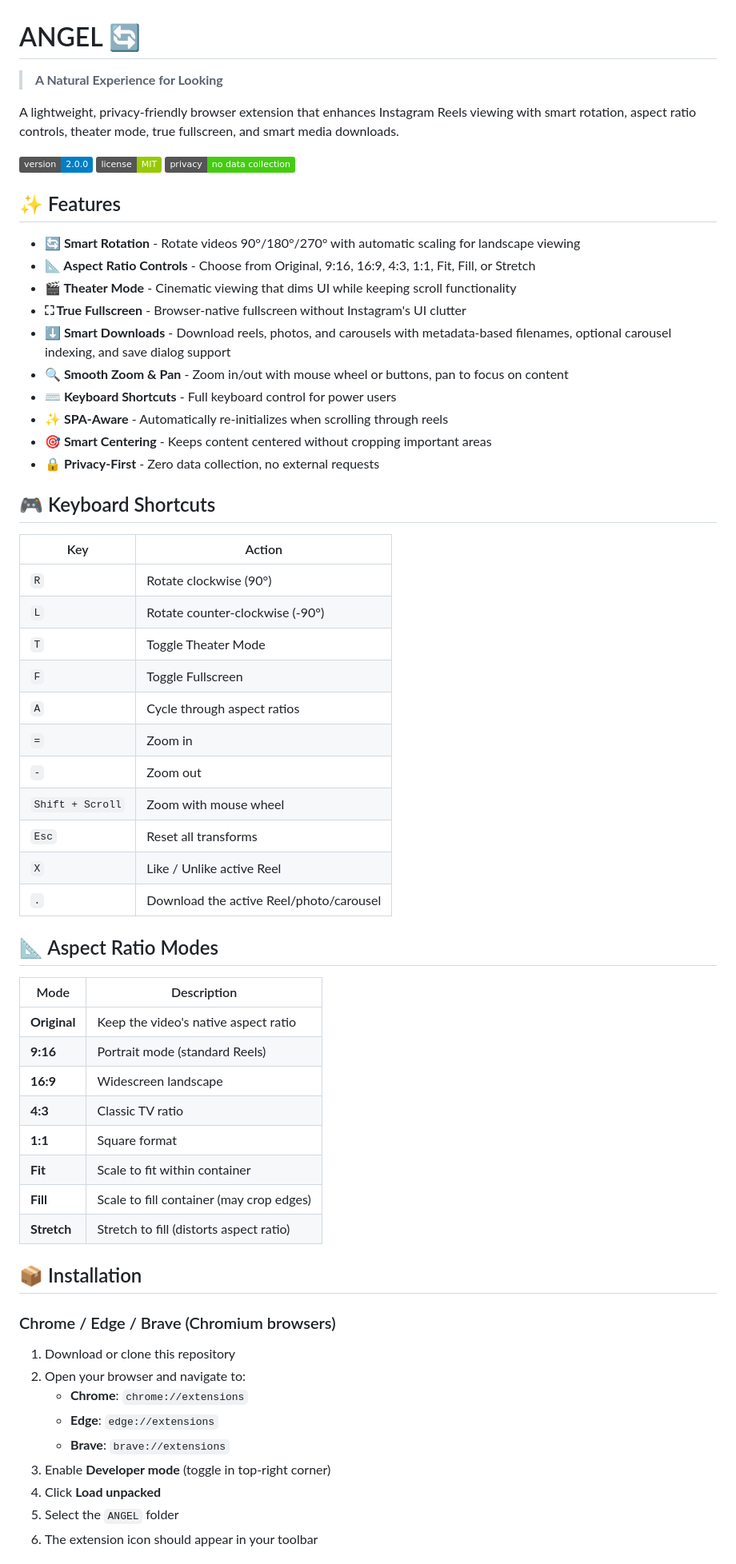
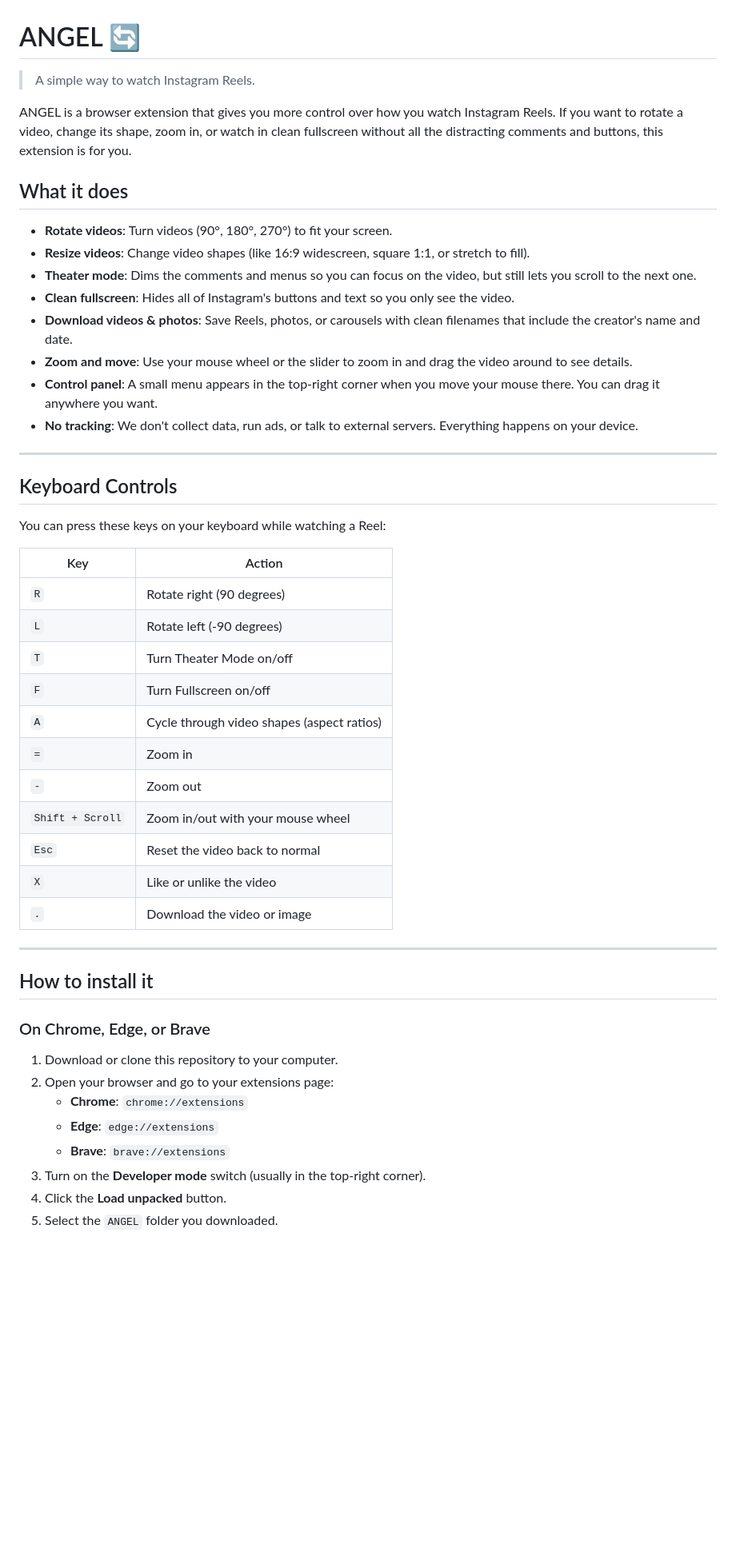
Before and after one commit to avinaxhroy/ANGEL, a Markdown page: README.md, the part around one of its changes. Shown at 80% size. GitHub-like rendering; badges without logos; blank space fills up the shorter version.

```diff
--- a/README.md
+++ b/README.md
@@ -1,66 +1,51 @@
 # ANGEL 🔄
 
-> **A Natural Experience for Looking**
+> A simple way to watch Instagram Reels.
 
-A lightweight, privacy-friendly browser extension that enhances Instagram Reels viewing with smart rotation, aspect ratio controls, theater mode, true fullscreen, and smart media downloads.
+ANGEL is a browser extension that gives you more control over how you watch Instagram Reels. If you want to rotate a video, change its shape, zoom in, or watch in clean fullscreen without all the distracting comments and buttons, this extension is for you.
 
-![Version](https://img.shields.io/badge/version-2.0.0-blue)
-![License](https://img.shields.io/badge/license-MIT-green)
-![Privacy](https://img.shields.io/badge/privacy-no%20data%20collection-brightgreen)
+## What it does
 
-## ✨ Features
+- **Rotate videos**: Turn videos (90°, 180°, 270°) to fit your screen.
+- **Resize videos**: Change video shapes (like 16:9 widescreen, square 1:1, or stretch to fill).
+- **Theater mode**: Dims the comments and menus so you can focus on the video, but still lets you scroll to the next one.
+- **Clean fullscreen**: Hides all of Instagram's buttons and text so you only see the video.
+- **Download videos & photos**: Save Reels, photos, or carousels with clean filenames that include the creator's name and date.
+- **Zoom and move**: Use your mouse wheel or the slider to zoom in and drag the video around to see details.
+- **Control panel**: A small menu appears in the top-right corner when you move your mouse there. You can drag it anywhere you want.
+- **No tracking**: We don't collect data, run ads, or talk to external servers. Everything happens on your device.
 
-- **🔄 Smart Rotation** - Rotate videos 90°/180°/270° with automatic scaling for landscape viewing
-- **📐 Aspect Ratio Controls** - Choose from Original, 9:16, 16:9, 4:3, 1:1, Fit, Fill, or Stretch
-- **🎬 Theater Mode** - Cinematic viewing that dims UI while keeping scroll functionality
-- **⛶ True Fullscreen** - Browser-native fullscreen without Instagram's UI clutter
-- **⬇️ Smart Downloads** - Download reels, photos, and carousels with metadata-based filenames, optional carousel indexing, and save dialog support
-- **🔍 Smooth Zoom & Pan** - Zoom in/out with mouse wheel or buttons, pan to focus on content
-- **⌨️ Keyboard Shortcuts** - Full keyboard control for power users
-- **✨ SPA-Aware** - Automatically re-initializes when scrolling through reels
-- **🎯 Smart Centering** - Keeps content centered without cropping important areas
-- **🔒 Privacy-First** - Zero data collection, no external requests
+---
 
-## 🎮 Keyboard Shortcuts
+## Keyboard Controls
+
+You can press these keys on your keyboard while watching a Reel:
 
 | Key | Action |
 |-----|--------|
-| `R` | Rotate clockwise (90°) |
-| `L` | Rotate counter-clockwise (-90°) |
-| `T` | Toggle Theater Mode |
-| `F` | Toggle Fullscreen |
-| `A` | Cycle through aspect ratios |
+| `R` | Rotate right (90 degrees) |
+| `L` | Rotate left (-90 degrees) |
+| `T` | Turn Theater Mode on/off |
+| `F` | Turn Fullscreen on/off |
+| `A` | Cycle through video shapes (aspect ratios) |
 | `=` | Zoom in |
 | `-` | Zoom out |
-| `Shift + Scroll` | Zoom with mouse wheel |
-| `Esc` | Reset all transforms |
-| `X` | Like / Unlike active Reel |
-| `.` | Download the active Reel/photo/carousel |
+| `Shift + Scroll` | Zoom in/out with your mouse wheel |
+| `Esc` | Reset the video back to normal |
+| `X` | Like or unlike the video |
+| `.` | Download the video or image |
 
-## 📐 Aspect Ratio Modes
+---
 
-| Mode | Description |
-|------|-------------|
-| **Original** | Keep the video's native aspect ratio |
-| **9:16** | Portrait mode (standard Reels) |
-| **16:9** | Widescreen landscape |
-| **4:3** | Classic TV ratio |
-| **1:1** | Square format |
-| **Fit** | Scale to fit within container |
-| **Fill** | Scale to fill container (may crop edges) |
-| **Stretch** | Stretch to fill (distorts aspect ratio) |
+## How to install it
 
-## 📦 Installation
-
-### Chrome / Edge / Brave (Chromium browsers)
-
-1. Download or clone this repository
-2. Open your browser and navigate to:
+### On Chrome, Edge, or Brave
+1. Download or clone this repository to your computer.
+2. Open your browser and go to your extensions page:
    - **Chrome**: `chrome://extensions`
    - **Edge**: `edge://extensions`
    - **Brave**: `brave://extensions`
-3. Enable **Developer mode** (toggle in top-right corner)
-4. Click **Load unpacked**
-5. Select the `ANGEL` folder
-6. The extension icon should appear in your toolbar
+3. Turn on the **Developer mode** switch (usually in the top-right corner).
+4. Click the **Load unpacked** button.
+5. Select the `ANGEL` folder you downloaded.
 
```
Also changed, not shown: other parts of README.md (+27 -154 lines).
